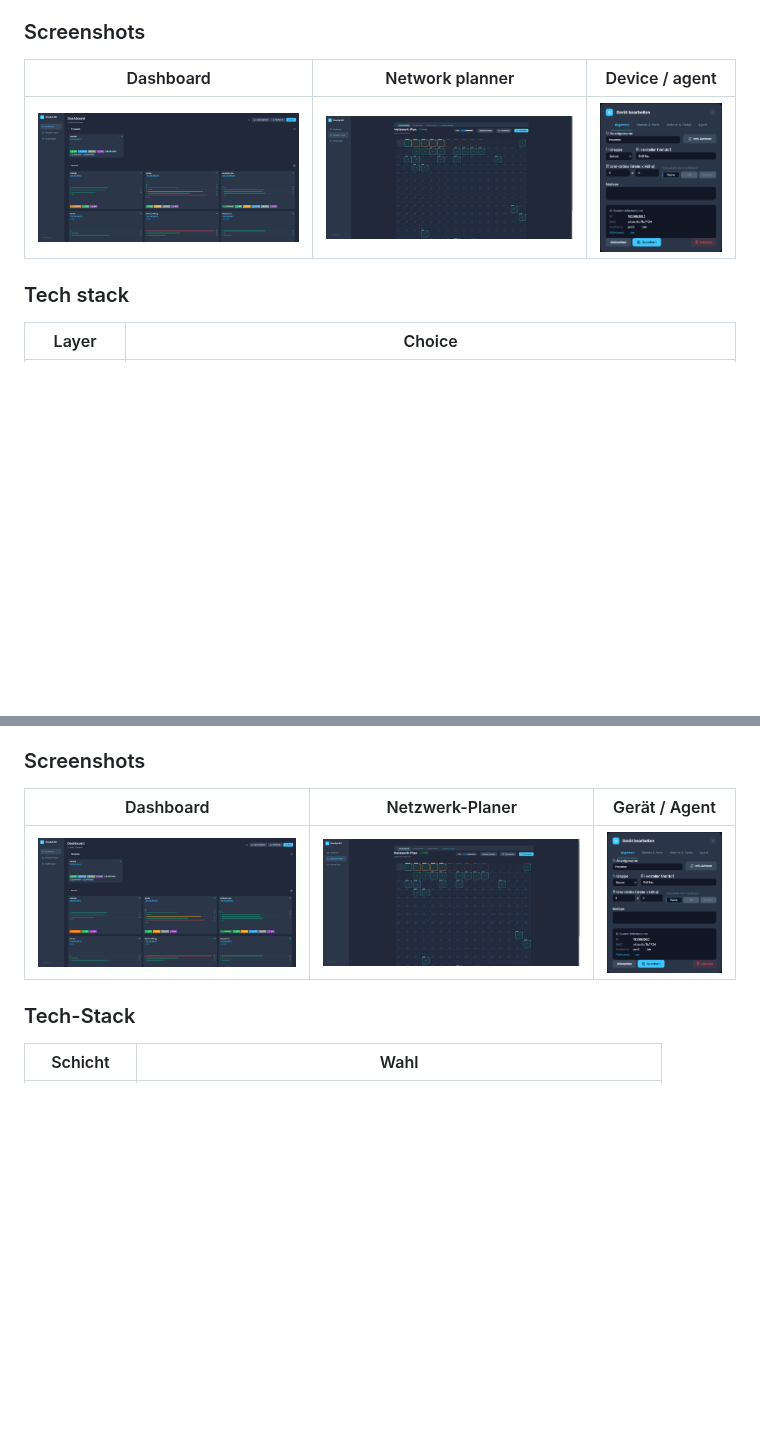
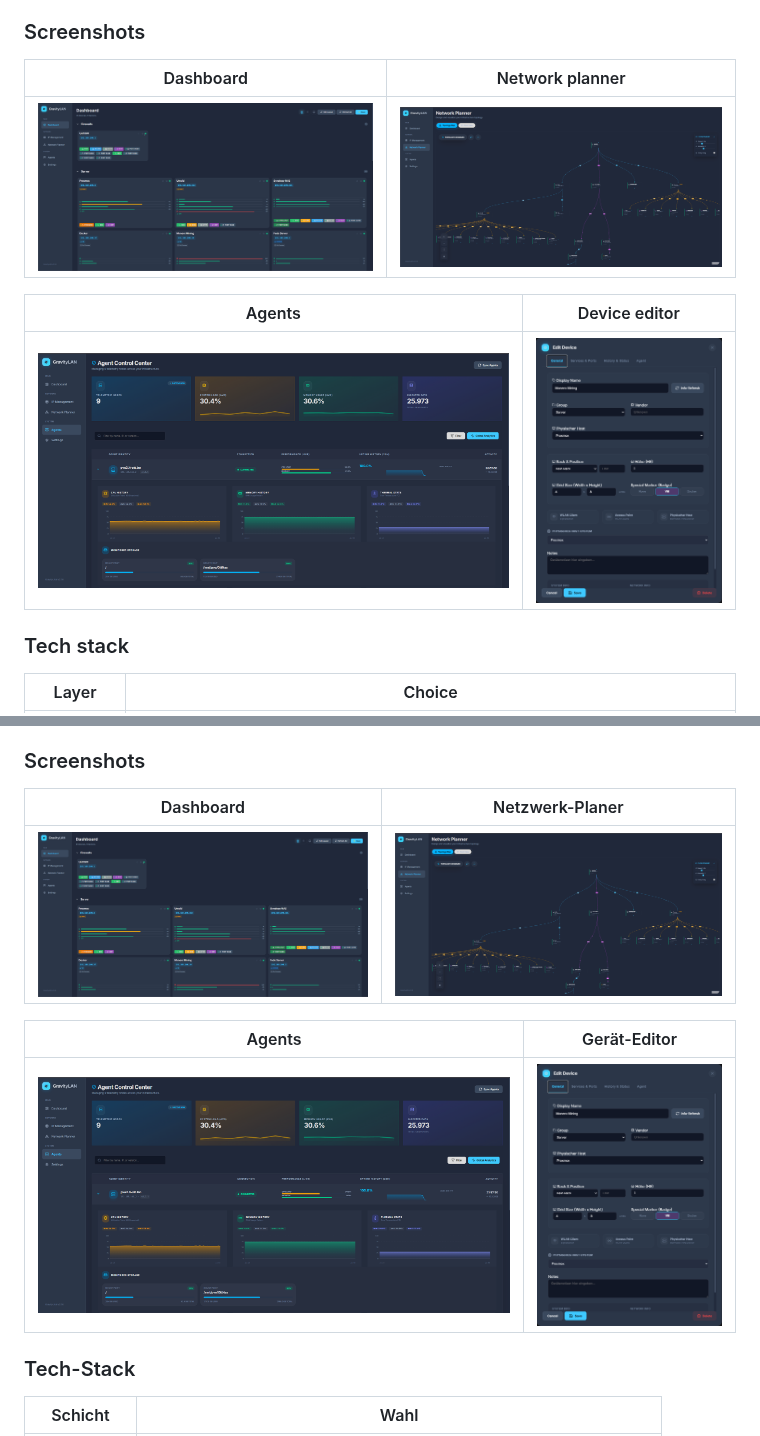
Before and after one commit to SleeperXr/GravityLAN, a Markdown page: README.md, 2 parts joined by grey strips. Rendered like a GitHub page; pictures changed too: docs/screenshots/GravitryLanDeviceEditor.png, docs/screenshots/GravityLANAgents.png (added), docs/screenshots/GravityLANNetzworkPlanner.png (added); blank space fills up the shorter version.

Commit message:
docs: update README screenshot gallery and screenshot assets
Co-authored-by: Cursor <cursoragent@cursor.com>

```diff
--- a/README.md
+++ b/README.md
@@ -96,9 +96,13 @@ flowchart TB
 
 ### Screenshots
 
-| Dashboard | Network planner | Device / agent |
-|-----------|-----------------|----------------|
-| ![Dashboard](./docs/screenshots/GravityLanDashboard.png) | ![Network](./docs/screenshots/GravityLanNetwork-Planer.png) | ![Device editor](./docs/screenshots/GravitryLanDeviceEditor.png) |
+| Dashboard | Network planner |
+|:---:|:---:|
+| ![Dashboard overview](./docs/screenshots/GravityLanDashboard.png) | ![Network planner — subnets & scan basis](./docs/screenshots/GravityLANNetzworkPlanner.png) |
+
+| Agents | Device editor |
+|:---:|:---:|
+| ![Linux agents — metrics & deploy](./docs/screenshots/GravityLANAgents.png) | ![Device details & services](./docs/screenshots/GravitryLanDeviceEditor.png) |
 
 ### Tech stack
 
@@ -262,9 +266,13 @@ flowchart TB
 
 ### Screenshots
 
-| Dashboard | Netzwerk-Planer | Gerät / Agent |
-|-----------|-----------------|---------------|
-| ![Dashboard](./docs/screenshots/GravityLanDashboard.png) | ![Network](./docs/screenshots/GravityLanNetwork-Planer.png) | ![Device editor](./docs/screenshots/GravitryLanDeviceEditor.png) |
+| Dashboard | Netzwerk-Planer |
+|:---:|:---:|
+| ![Dashboard-Übersicht](./docs/screenshots/GravityLanDashboard.png) | ![Netzwerk-Planer — Subnetze & Scan-Basis](./docs/screenshots/GravityLANNetzworkPlanner.png) |
+
+| Agents | Gerät-Editor |
+|:---:|:---:|
+| ![Linux-Agenten — Metriken & Deploy](./docs/screenshots/GravityLANAgents.png) | ![Gerätedetails & Dienste](./docs/screenshots/GravitryLanDeviceEditor.png) |
 
 ### Tech-Stack
 
```
